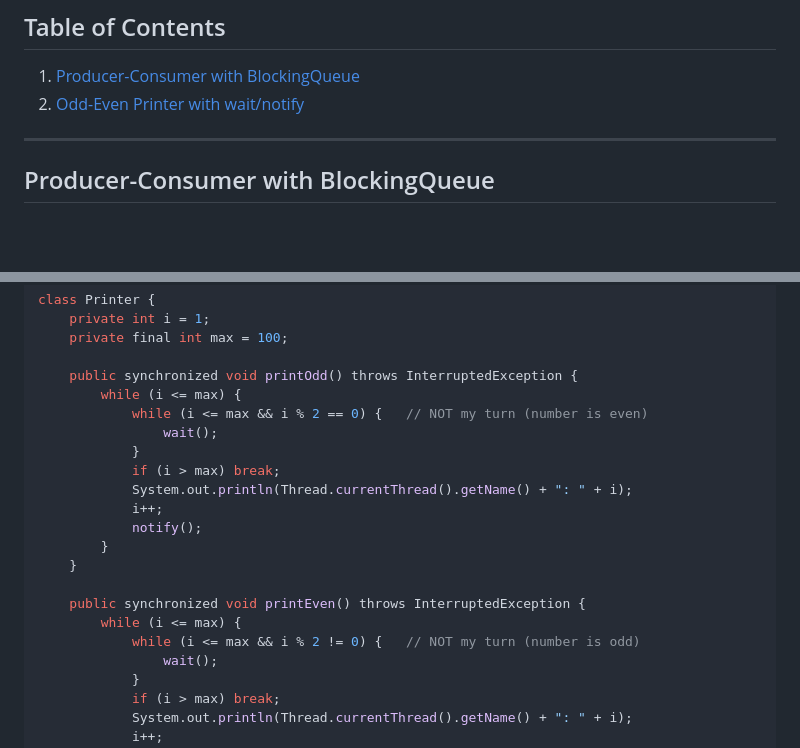
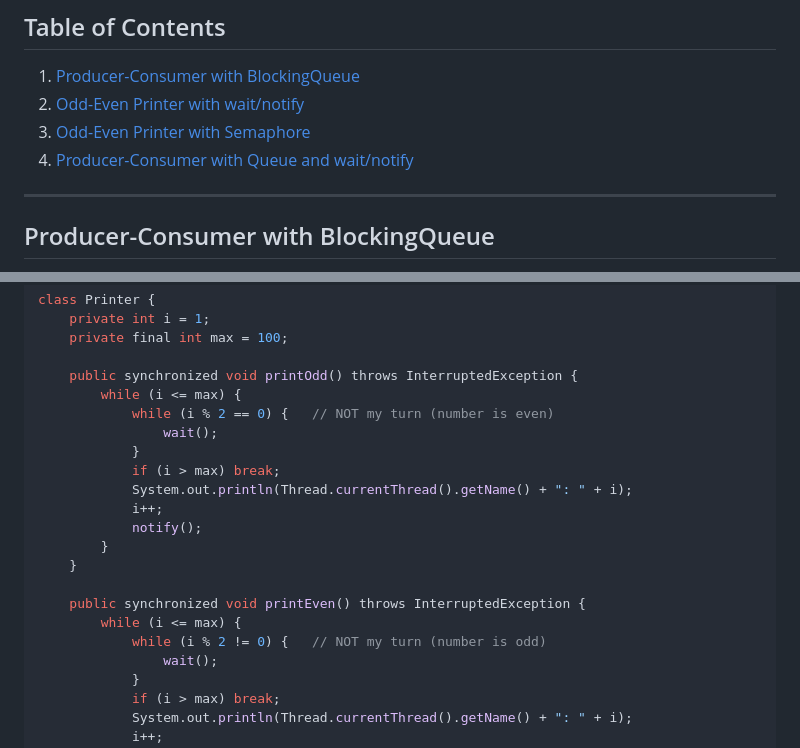
Before and after one commit to vipi-n/swe-101, a Markdown page: hld/java.md, 2 parts joined by grey strips. GitHub-like rendering; blank space fills up the shorter version.

```diff
--- a/hld/java.md
+++ b/hld/java.md
@@ -3,6 +3,8 @@
 ## Table of Contents
 1. [Producer-Consumer with BlockingQueue](#producer-consumer-with-blockingqueue)
 2. [Odd-Even Printer with wait/notify](#odd-even-printer-with-waitnotify)
+3. [Odd-Even Printer with Semaphore](#alternative-using-semaphore)
+4. [Producer-Consumer with Queue and wait/notify](#producer-consumer-with-queue-and-waitnotify)
 
 ---
 
@@ -132,7 +134,7 @@ class Printer {
 
     public synchronized void printOdd() throws InterruptedException {
         while (i <= max) {
-            while (i <= max && i % 2 == 0) {   // NOT my turn (number is even)
+            while (i % 2 == 0) {   // NOT my turn (number is even)
                 wait();
             }
             if (i > max) break;
@@ -144,7 +146,7 @@ class Printer {
 
     public synchronized void printEven() throws InterruptedException {
         while (i <= max) {
-            while (i <= max && i % 2 != 0) {   // NOT my turn (number is odd)
+            while (i % 2 != 0) {   // NOT my turn (number is odd)
                 wait();
             }
             if (i > max) break;
```
